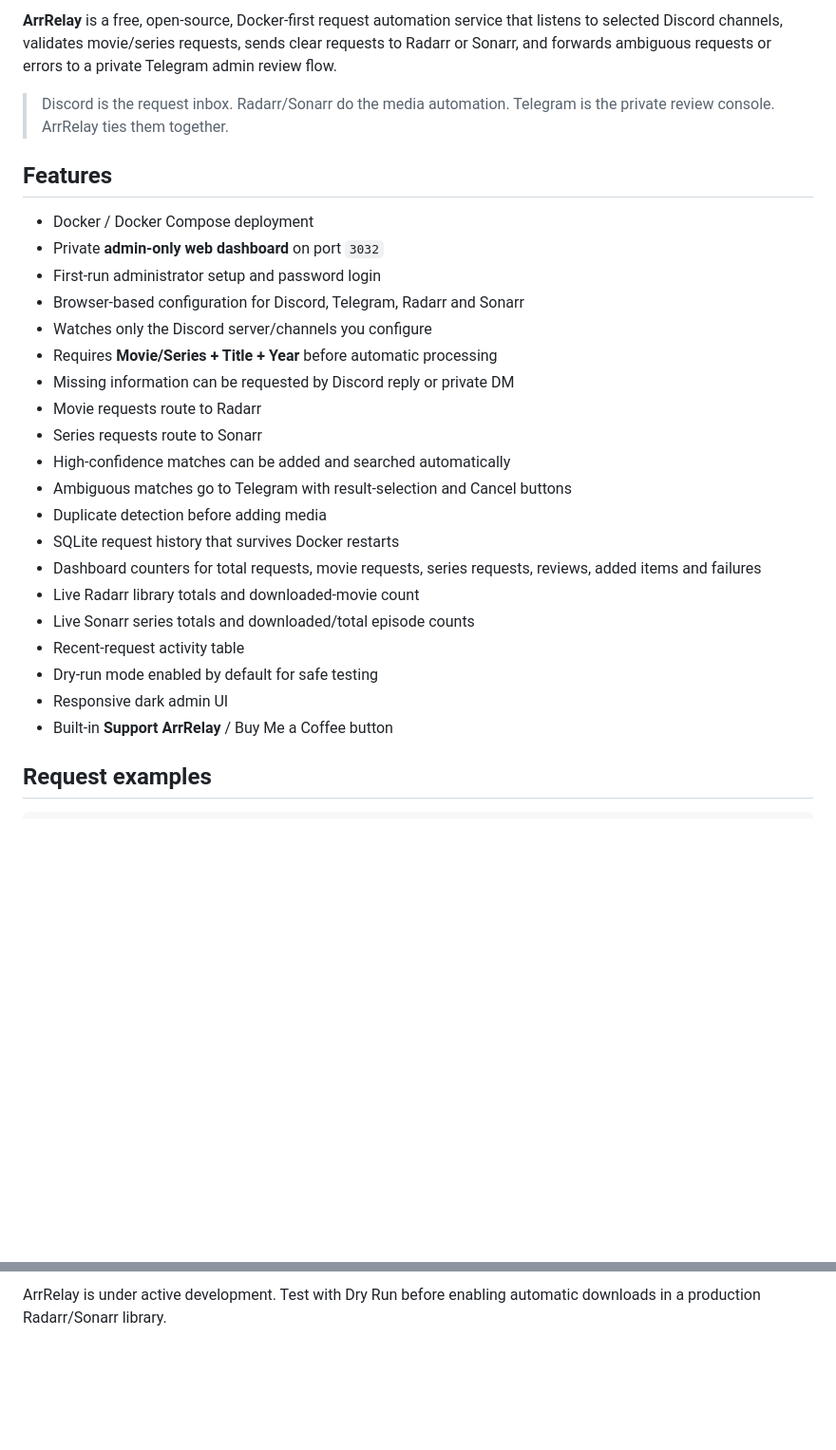
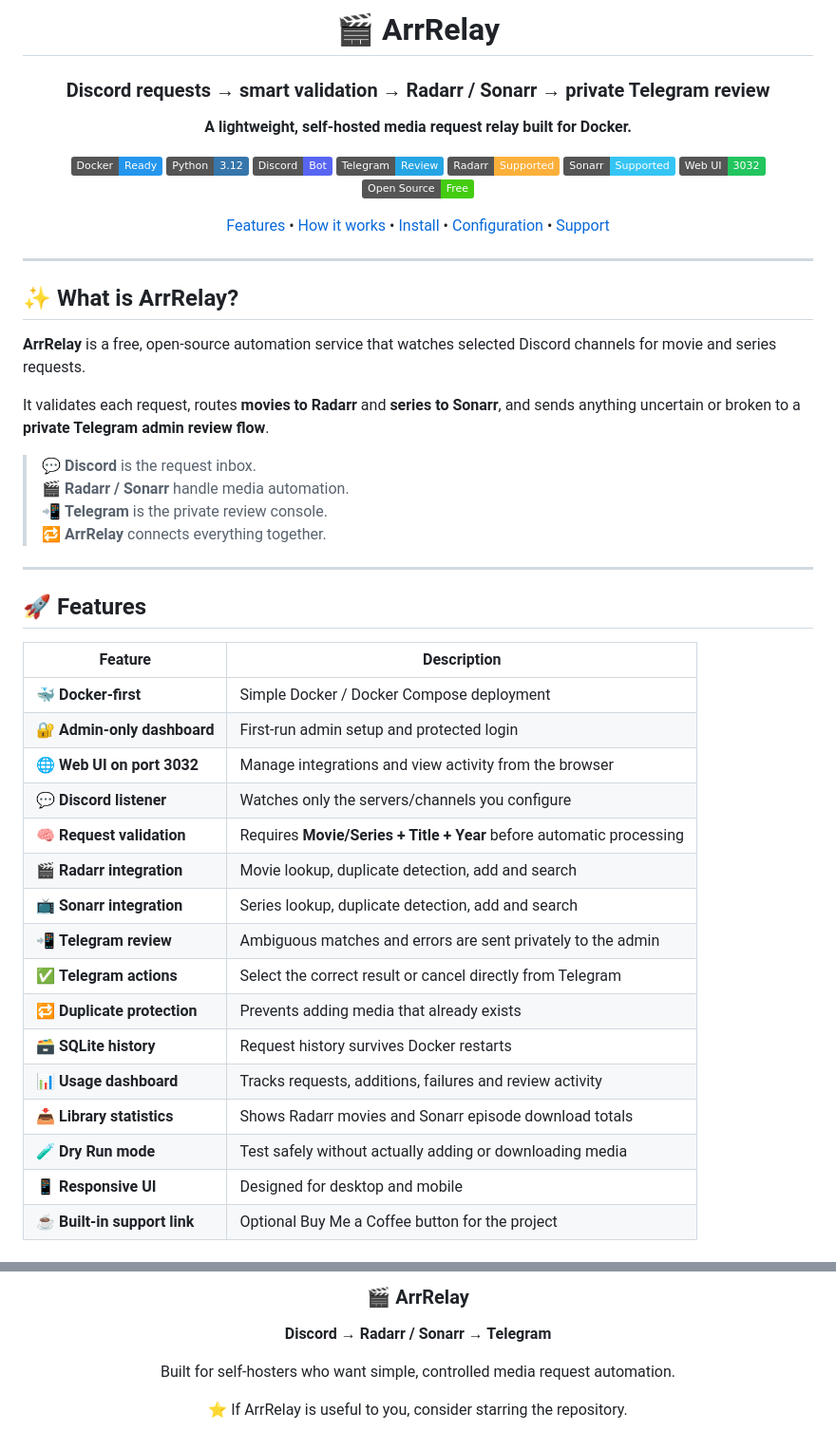
Before and after one commit to kasundigital/ArrRelay, a Markdown page: README.md, 2 parts joined by grey strips. Shown at 95% size. GitHub-like rendering; badges without logos; blank space fills up the shorter version.

```diff
--- a/README.md
+++ b/README.md
@@ -2,29 +2,56 @@
 
-**ArrRelay** is a free, open-source, Docker-first request automation service that listens to selected Discord channels, validates movie/series requests, sends clear requests to Radarr or Sonarr, and forwards ambiguous requests or errors to a private Telegram admin review flow.
+# 🎬 ArrRelay
 
-> Discord is the request inbox. Radarr/Sonarr do the media automation. Telegram is the private review console. ArrRelay ties them together.
+### Discord requests → smart validation → Radarr / Sonarr → private Telegram review
 
-## Features
+**A lightweight, self-hosted media request relay built for Docker.**
 
-- Docker / Docker Compose deployment
-- Private **admin-only web dashboard** on port `3032`
-- First-run administrator setup and password login
-- Browser-based configuration for Discord, Telegram, Radarr and Sonarr
-- Watches only the Discord server/channels you configure
-- Requires **Movie/Series + Title + Year** before automatic processing
-- Missing information can be requested by Discord reply or private DM
-- Movie requests route to Radarr
-- Series requests route to Sonarr
-- High-confidence matches can be added and searched automatically
-- Ambiguous matches go to Telegram with result-selection and Cancel buttons
-- Duplicate detection before adding media
-- SQLite request history that survives Docker restarts
-- Dashboard counters for total requests, movie requests, series requests, reviews, added items and failures
-- Live Radarr library totals and downloaded-movie count
-- Live Sonarr series totals and downloaded/total episode counts
-- Recent-request activity table
-- Dry-run mode enabled by default for safe testing
-- Responsive dark admin UI
-- Built-in **Support ArrRelay** / Buy Me a Coffee button
+![Docker](https://img.shields.io/badge/Docker-Ready-2496ED?logo=docker&logoColor=white)
+![Python](https://img.shields.io/badge/Python-3.12-3776AB?logo=python&logoColor=white)
+![Discord](https://img.shields.io/badge/Discord-Bot-5865F2?logo=discord&logoColor=white)
+![Telegram](https://img.shields.io/badge/Telegram-Review-26A5E4?logo=telegram&logoColor=white)
+![Radarr](https://img.shields.io/badge/Radarr-Supported-fbb03b)
+![Sonarr](https://img.shields.io/badge/Sonarr-Supported-35c5f4)
+![Port](https://img.shields.io/badge/Web_UI-3032-22c55e)
+![Open Source](https://img.shields.io/badge/Open%20Source-Free-brightgreen)
 
-## Request examples
+[Features](#-features) • [How it works](#-how-it-works) • [Install](#-docker-quick-start) • [Configuration](#-first-run-setup) • [Support](#-support-arrrelay)
+
+</div>
+
+---
+
+## ✨ What is ArrRelay?
+
+**ArrRelay** is a free, open-source automation service that watches selected Discord channels for movie and series requests.
+
+It validates each request, routes **movies to Radarr** and **series to Sonarr**, and sends anything uncertain or broken to a **private Telegram admin review flow**.
+
+> 💬 **Discord** is the request inbox.
+> 🎬 **Radarr / Sonarr** handle media automation.
+> 📲 **Telegram** is the private review console.
+> 🔁 **ArrRelay** connects everything together.
+
+---
+
+## 🚀 Features
+
+| Feature | Description |
+|---|---|
+| 🐳 **Docker-first** | Simple Docker / Docker Compose deployment |
+| 🔐 **Admin-only dashboard** | First-run admin setup and protected login |
+| 🌐 **Web UI on port 3032** | Manage integrations and view activity from the browser |
+| 💬 **Discord listener** | Watches only the servers/channels you configure |
+| 🧠 **Request validation** | Requires **Movie/Series + Title + Year** before automatic processing |
+| 🎬 **Radarr integration** | Movie lookup, duplicate detection, add and search |
+| 📺 **Sonarr integration** | Series lookup, duplicate detection, add and search |
+| 📲 **Telegram review** | Ambiguous matches and errors are sent privately to the admin |
+| ✅ **Telegram actions** | Select the correct result or cancel directly from Telegram |
+| 🔁 **Duplicate protection** | Prevents adding media that already exists |
+| 🗃️ **SQLite history** | Request history survives Docker restarts |
+| 📊 **Usage dashboard** | Tracks requests, additions, failures and review activity |
+| 📥 **Library statistics** | Shows Radarr movies and Sonarr episode download totals |
+| 🧪 **Dry Run mode** | Test safely without actually adding or downloading media |
+| 📱 **Responsive UI** | Designed for desktop and mobile |
+| ☕ **Built-in support link** | Optional Buy Me a Coffee button for the project |
+
@@ -167,2 +418,12 @@ GitHub: [@kasundigital](https://github.com/kasundigital)
 
-ArrRelay is under active development. Test with Dry Run before enabling automatic downloads in a production Radarr/Sonarr library.
+<div align="center">
+
+### 🎬 ArrRelay
+
+**Discord → Radarr / Sonarr → Telegram**
+
+Built for self-hosters who want simple, controlled media request automation.
+
+⭐ If ArrRelay is useful to you, consider starring the repository.
+
+</div>
```
Also changed, not shown: other parts of README.md (+298 -74 lines).
